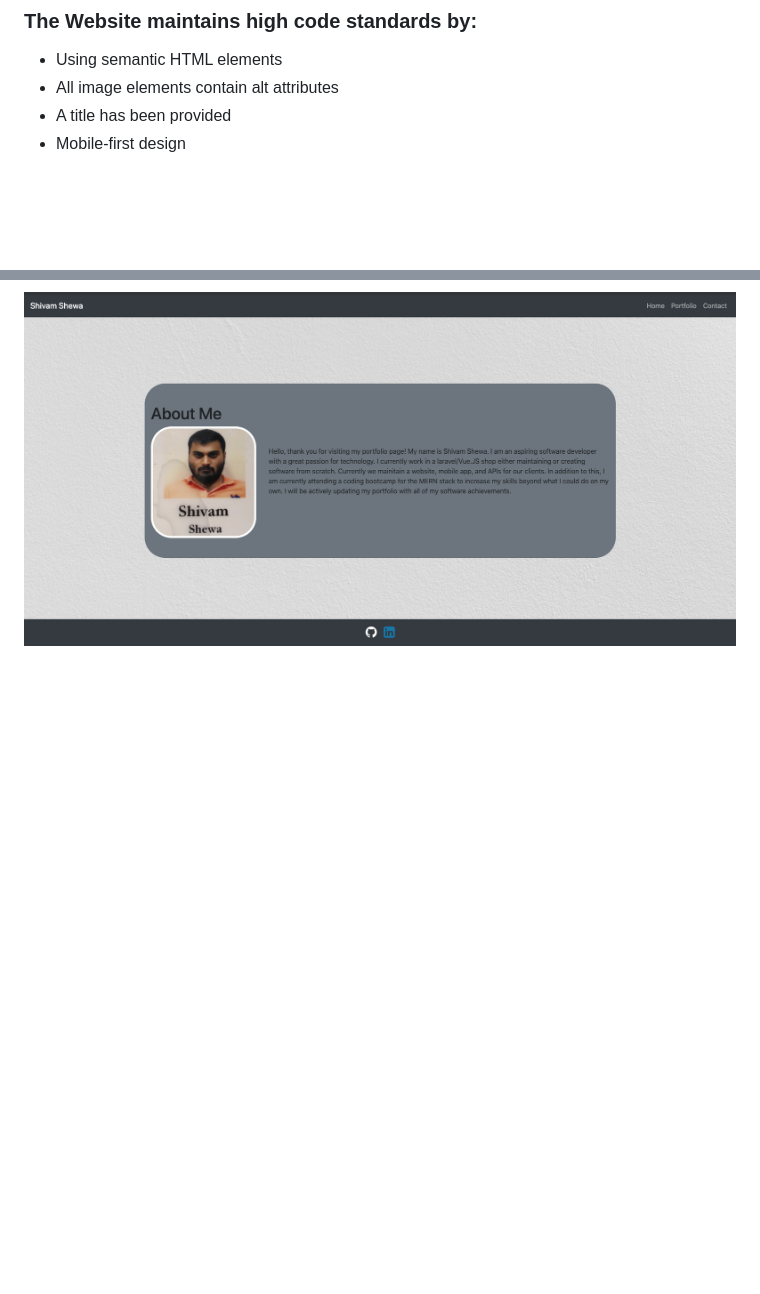
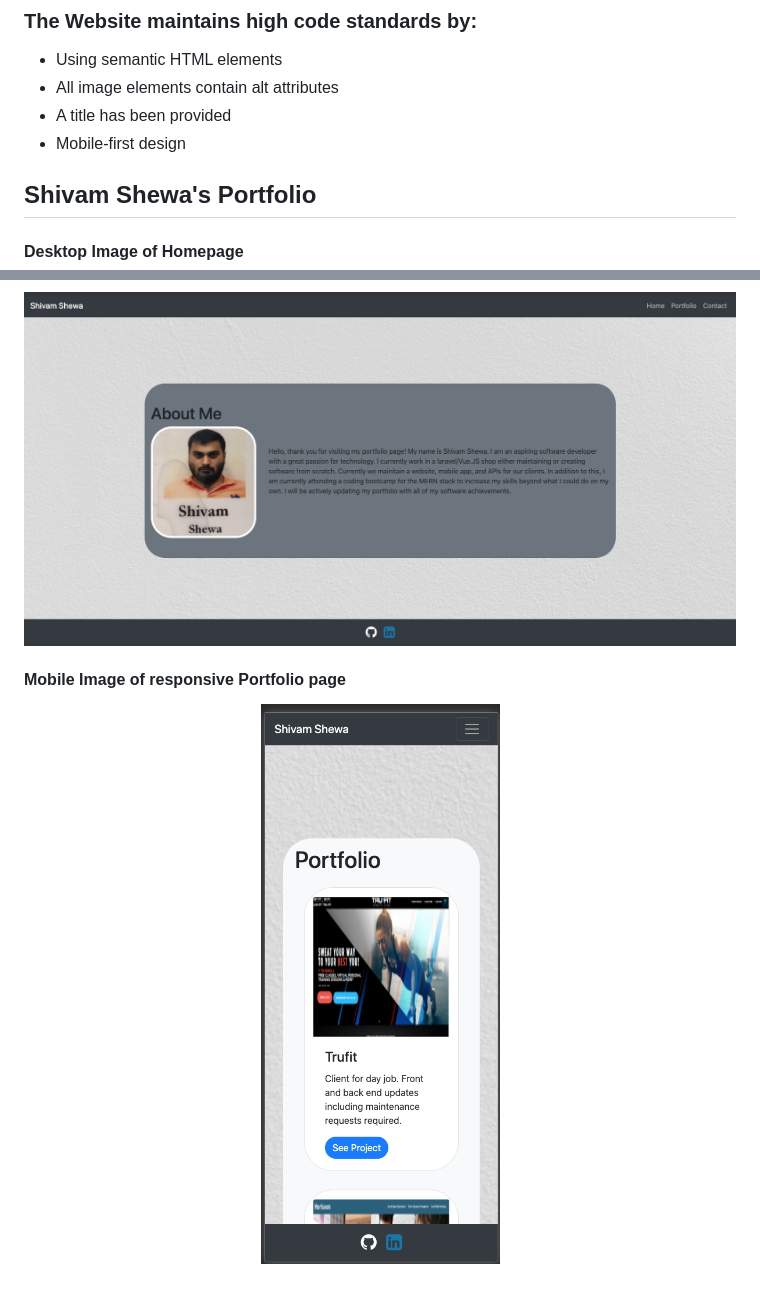
Before and after one commit to Shiv-MS/02-css-bootstrap, a Markdown page: README.md, 2 parts joined by grey strips. Drawn GitHub-style; pictures changed too: img/readme_mobile.png (added); blank space fills up the shorter version.

Commit message:
Added comments Finalized Readme

```diff
--- a/README.md
+++ b/README.md
@@ -12,8 +12,14 @@ This repository ("`02-css-bootstrap`") is where my portfolio resides [Shivam's P
 * Mobile-first design
 
 
+## Shivam Shewa's Portfolio
 
-
+#### Desktop Image of Homepage
 <p align="center">
   <img alt="Shivam Shewa's Portfolio Image" src="img/readme.png">
 </p>
+
+#### Mobile Image of responsive Portfolio page
+<p align="center">
+  <img alt="Shivam Shewa's Portfolio Image" src="img/readme_mobile.png">
+</p>
```
Also changed, not shown: 4 other files.
